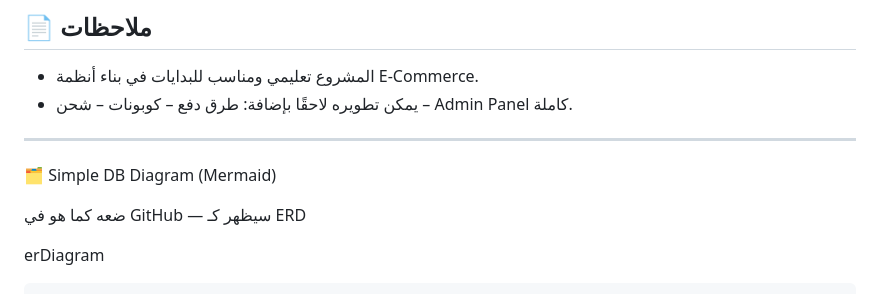
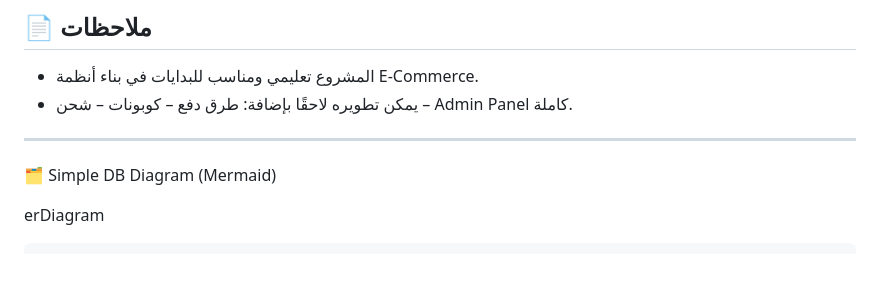
Before and after one commit to Ahmedtamer2/E-Commerce-Mini-System-Products-Orders-, a Markdown page: README.md, the part around the change. GitHub-like rendering; blank space fills up the shorter version.

```diff
--- a/README.md
+++ b/README.md
@@ -135,8 +135,6 @@ php artisan serve
 
 🗂 Simple DB Diagram (Mermaid)
 
-ضعه كما هو في GitHub — سيظهر كـ ERD
-
 erDiagram
 
     USERS {
```
